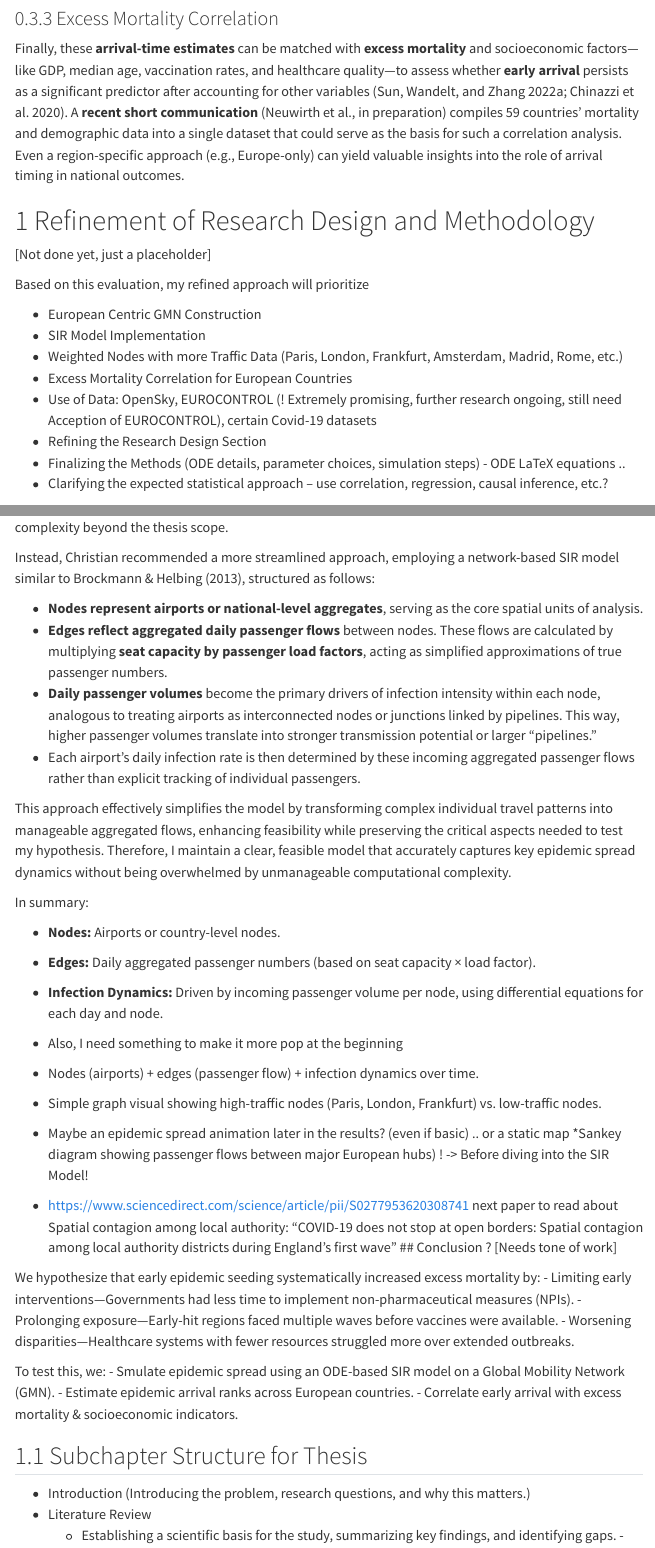
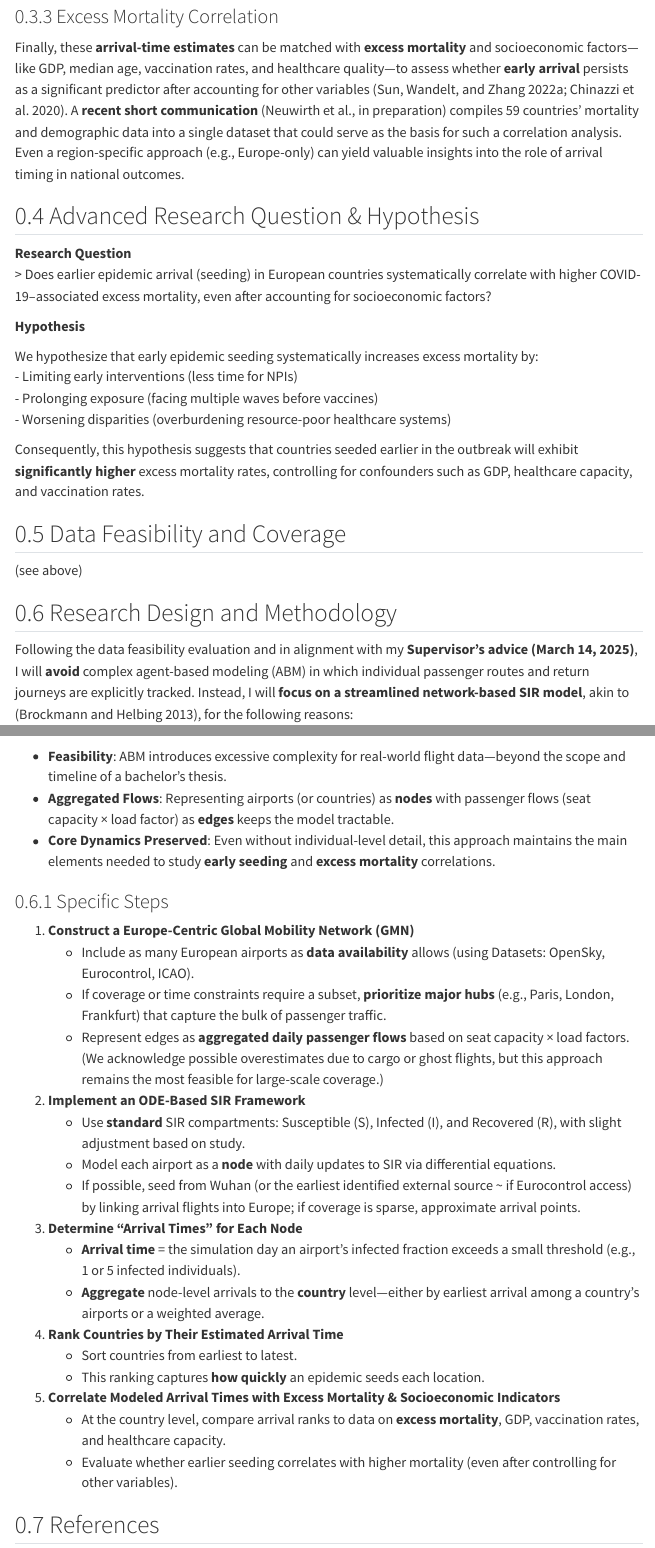
Before and after one commit to Secreez/bachelor-thesis, a Quarto document (docs/proposal/proposal.qmd): the page in a window 1100 px wide, from 5660 px down before the commit and from 6220 px down after it, so that both start at the same text, and a second part further down, joined at a grey line. Rendered offline with R 4.5, knitr and Pandoc in place of Quarto, with nearby package versions; menus at the side of the page are left out.

Commit message:
- Made a first outlien draft for the thesis - added refs - removed notes and worked on hypothesis structure.

```diff
--- a/docs/proposal/proposal.qmd
+++ b/docs/proposal/proposal.qmd
@@ -129,63 +139,53 @@ For a more detailed incubation-lag analysis, one could instead use an SEIR frame
 
 Finally, these **arrival-time estimates** can be matched with **excess mortality** and socioeconomic factors—like GDP, median age, vaccination rates, and healthcare quality—to assess whether **early arrival** persists as a significant predictor after accounting for other variables [@sun2022_a; @chinazzi2020]. A **recent short communication** (Neuwirth et al., in preparation) compiles 59 countries’ mortality and demographic data into a single dataset that could serve as the basis for such a correlation analysis. Even a region-specific approach (e.g., Europe-only) can yield valuable insights into the role of arrival timing in national outcomes.
 
-# Refinement of Research Design and Methodology
 
-[Not done yet, just a placeholder]
+##  Advanced Research Question & Hypothesis
 
-Based on this evaluation, my refined approach will prioritize
+**Research Question**
+> Does earlier epidemic arrival (seeding) in European countries systematically correlate with higher COVID-19–associated excess mortality, even after accounting for socioeconomic factors?
 
-- European Centric GMN Construction
-- SIR Model Implementation
-- Weighted Nodes with more Traffic Data (Paris, London, Frankfurt, Amsterdam, Madrid, Rome, etc.)
-- Excess Mortality Correlation for European Countries
-- Use of Data: OpenSky, EUROCONTROL (! Extremely promising, further research ongoing, still need Acception of EUROCONTROL), certain Covid-19 datasets
-- Refining the Research Design Section
-- Finalizing the Methods (ODE details, parameter choices, simulation steps) - ODE LaTeX equations ..
-- Clarifying the expected statistical approach – use correlation, regression, causal inference, etc.?
+**Hypothesis**
 
+We hypothesize that early epidemic seeding systematically increases excess mortality by:
+- Limiting early interventions (less time for NPIs)
+- Prolonging exposure (facing multiple waves before vaccines)
+- Worsening disparities (overburdening resource-poor healthcare systems)
 
+Consequently, this hypothesis suggests that countries seeded earlier in the outbreak will exhibit **significantly higher** excess mortality rates, controlling for confounders such as GDP, healthcare capacity, and vaccination rates.
 
+## Data Feasibility and Coverage
 
-### Christian's Feedback (Summary & Clarification)
+(see above)
 
-Christian emphasized the importance of **simplifying the modeling approach** today (14.03), to ensure feasibility and clarity for the bachelor thesis. He specifically advised **against using complex agent-based modeling (ABM)**, as explicitly modeling individual passenger movements—including return journeys, such as travelers flying from Frankfurt and subsequently returning home—would introduce substantial complexity beyond the thesis scope.
+## Research Design and Methodology
 
-Instead, Christian recommended a more streamlined approach, employing a network-based SIR model similar to Brockmann & Helbing (2013), structured as follows:
+Following the data feasibility evaluation and in alignment with my **Supervisor’s advice (March 14, 2025)**, I will **avoid** complex agent-based modeling (ABM) in which individual passenger routes and return journeys are explicitly tracked. Instead, I will **focus on a streamlined network-based SIR model**, akin to [@brockmann2013], for the following reasons:
 
-- **Nodes represent airports or national-level aggregates**, serving as the core spatial units of analysis.
-- **Edges reflect aggregated daily passenger flows** between nodes. These flows are calculated by multiplying **seat capacity by passenger load factors**, acting as simplified approximations of true passenger numbers.
-- **Daily passenger volumes** become the primary drivers of infection intensity within each node, analogous to treating airports as interconnected nodes or junctions linked by pipelines. This way, higher passenger volumes translate into stronger transmission potential or larger "pipelines."
-- Each airport’s daily infection rate is then determined by these incoming aggregated passenger flows rather than explicit tracking of individual passengers.
+- **Feasibility**: ABM introduces excessive complexity for real-world flight data—beyond the scope and timeline of a bachelor’s thesis.
+- **Aggregated Flows**: Representing airports (or countries) as **nodes** with passenger flows (seat capacity × load factor) as **edges** keeps the model tractable.
+- **Core Dynamics Preserved**: Even without individual-level detail, this approach maintains the main elements needed to study **early seeding** and **excess mortality** correlations.
 
-This approach effectively simplifies the model by transforming complex individual travel patterns into manageable aggregated flows, enhancing feasibility while preserving the critical aspects needed to test my hypothesis. Therefore, I maintain a clear, feasible model that accurately captures key epidemic spread dynamics without being overwhelmed by unmanageable computational complexity.
+### Specific Steps
 
-In summary:
+1. **Construct a Europe-Centric Global Mobility Network (GMN)**
+   - Include as many European airports as **data availability** allows (using Datasets: OpenSky, Eurocontrol, ICAO).
+   - If coverage or time constraints require a subset, **prioritize major hubs** (e.g., Paris, London, Frankfurt) that capture the bulk of passenger traffic.
+   - Represent edges as **aggregated daily passenger flows** based on seat capacity × load factors. (We acknowledge possible overestimates due to cargo or ghost flights, but this approach remains the most feasible for large-scale coverage.)
 
-- **Nodes:** Airports or country-level nodes.
-- **Edges:** Daily aggregated passenger numbers (based on seat capacity × load factor).
-- **Infection Dynamics:** Driven by incoming passenger volume per node, using differential equations for each day and node.
+2. **Implement an ODE-Based SIR Framework**
+   - Use **standard** SIR compartments: Susceptible (S), Infected (I), and Recovered (R), with slight adjustment based on study.
+   - Model each airport as a **node** with daily updates to SIR via differential equations.
+   - If possible, seed from Wuhan (or the earliest identified external source ~ if Eurocontrol access) by linking arrival flights into Europe; if coverage is sparse, approximate arrival points.
 
-- Also, I need something to make it more pop at the beginning
+3. **Determine “Arrival Times” for Each Node**
+   - **Arrival time** = the simulation day an airport’s infected fraction exceeds a small threshold (e.g., 1 or 5 infected individuals).
+   - **Aggregate** node-level arrivals to the **country** level—either by earliest arrival among a country’s airports or a weighted average.
 
-- Nodes (airports) + edges (passenger flow) + infection dynamics over time.
-- Simple graph visual showing high-traffic nodes (Paris, London, Frankfurt) vs. low-traffic nodes.
-- Maybe an epidemic spread animation later in the results? (even if basic) .. or a static map *Sankey diagram showing passenger flows between major European hubs) ! -> Before diving into the SIR Model!
-- https://www.sciencedirect.com/science/article/pii/S0277953620308741 next paper to read about Spatial contagion among local authority: "COVID-19 does not stop at open borders: Spatial contagion among local authority districts during England's first wave"
-## Conclusion ? [Needs tone of work]
+4. **Rank Countries by Their Estimated Arrival Time**
+   - Sort countries from earliest to latest.
+   - This ranking captures **how quickly** an epidemic seeds each location.
 
-We hypothesize that early epidemic seeding systematically increased excess mortality by:
-- Limiting early interventions—Governments had less time to implement non-pharmaceutical measures (NPIs).
-- Prolonging exposure—Early-hit regions faced multiple waves before vaccines were available.
-- Worsening disparities—Healthcare systems with fewer resources struggled more over extended outbreaks.
-
-To test this, we:
-- Smulate epidemic spread using an ODE-based SIR model on a Global Mobility Network (GMN).
-- Estimate epidemic arrival ranks across European countries.
-- Correlate early arrival with excess mortality & socioeconomic indicators.
-
-
-## Subchapter Structure for Thesis
-
-- Introduction (Introducing the problem, research questions, and why this matters.)
-- Literature Review
+5. **Correlate Modeled Arrival Times with Excess Mortality & Socioeconomic Indicators**
+   - At the country level, compare arrival ranks to data on **excess mortality**, GDP, vaccination rates, and healthcare capacity.
+   - Evaluate whether earlier seeding correlates with higher mortality (even after controlling for other variables).
```
Also changed, not shown: docs/thesis/thesis.qmd (+43 -4 lines), docs/proposal/proposal_ref.bib, docs/proposal/proposal.qmd (39 more changed lines).
